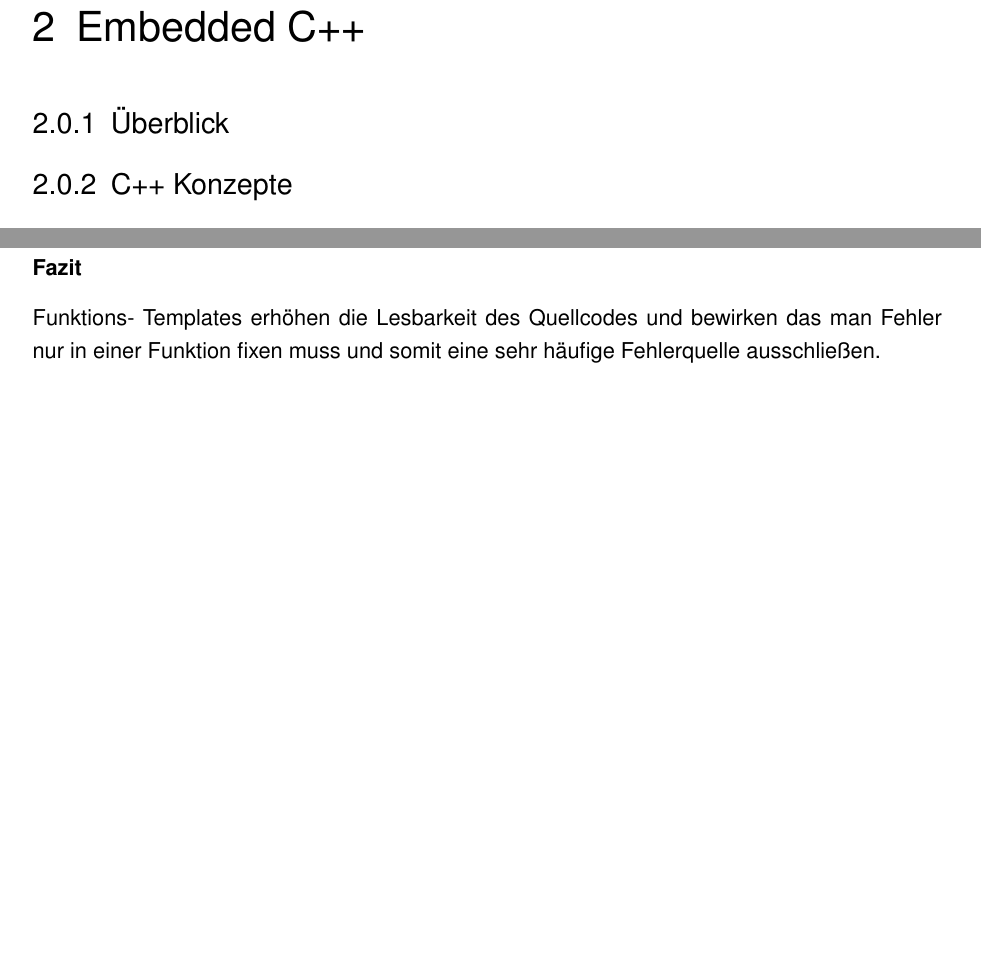
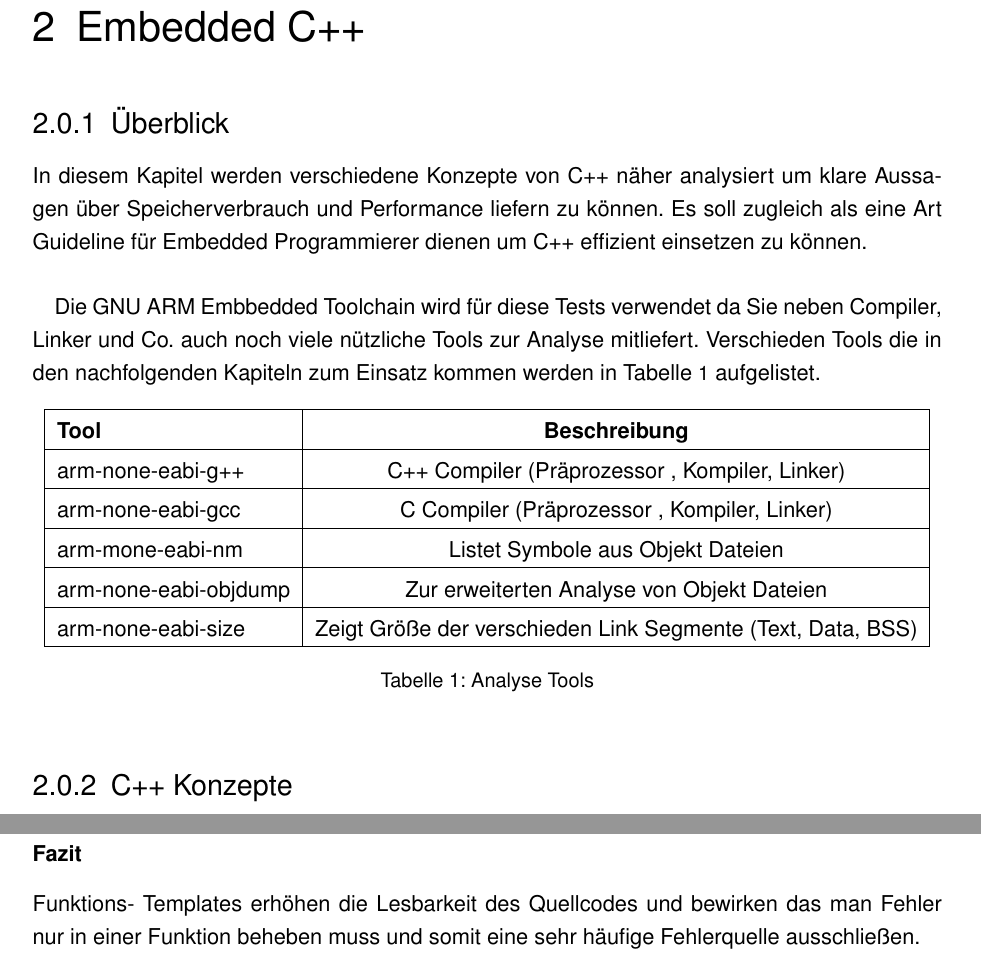
Before and after one commit to hackdino/Master_Thesis, a LaTeX thesis (Thesis/Masterarbeit_Ney.tex): two parts of pages 9 and 13 of 21, joined at a grey line, cut so that both start at the same text, the shorter picture padded with empty space. The pictures show the PDF file Thesis/Masterarbeit_Ney.pdf that the author committed with the source.

Commit message:
01072018

```diff
--- a/Thesis/Masterarbeit_Ney.tex
+++ b/Thesis/Masterarbeit_Ney.tex
@@ -168,8 +168,32 @@ In der Entwicklung von eingebetteten Systemen hat sich in den letzten Jahren ein
 \subsection{GNU Arm Embedded Toolchain}
 \subsection{IAR Embedded Workbench}
 \subsection{ARM Compiler}
+
+
 \chapter{Embedded C++}
 \subsection{Überblick}
+In diesem Kapitel werden verschiedene Konzepte von C++ näher analysiert um klare Aussagen über Speicherverbrauch und Performance liefern zu können. Es soll zugleich als eine Art Guideline für Embedded Programmierer dienen um C++ effizient einsetzen zu können. \newline
+
+Die GNU ARM Embbedded Toolchain wird für diese Tests verwendet da Sie neben Compiler, Linker und Co. auch noch viele nützliche Tools zur Analyse mitliefert. Verschieden Tools die in den nachfolgenden Kapiteln zum Einsatz kommen werden in Tabelle \ref{tbl:analystools} aufgelistet.
+
+\begin{table}[!htb]
+	\centering
+	\begin{tabular}{| l | c | r |}
+		\hline
+		\textbf{Tool}  & \textbf{Beschreibung} \\ \hline
+		arm-none-eabi-g++           & C++ Compiler (Präprozessor , Kompiler, Linker) \\ \hline
+		arm-none-eabi-gcc       	& C	  Compiler (Präprozessor , Kompiler, Linker) \\ \hline
+		arm-mone-eabi-nm        	& Listet Symbole aus Objekt Dateien \\ \hline
+		arm-none-eabi-objdump		& Zur erweiterten Analyse von Objekt Dateien \\ \hline
+		arm-none-eabi-size			& Zeigt Größe der verschieden Link Segmente (Text, Data, BSS) \\ \hline
+	\end{tabular}
+
+	\caption{Analyse Tools}
+	\label{tbl:analystools}
+	% Verweis im Text mittels \ref{tbl:beispieltabelle}
+
+\end{table}
+
 \subsection{C++ Konzepte}
 \subsection{Eingabe- und Ausgabestreams}
 \subsection{'auto'-Typ}
@@ -262,7 +286,7 @@ Als auch schon vorigen Beispiel \ref{beispiel:1} generiert der C und C++ Compile
 \end{figure}
 
 \subsubsection{Fazit}
-Funktions- Templates erhöhen die Lesbarkeit des Quellcodes und bewirken das man Fehler nur in einer Funktion fixen muss und somit eine sehr häufige Fehlerquelle ausschließen.
+Funktions- Templates erhöhen die Lesbarkeit des Quellcodes und bewirken das man Fehler nur in einer Funktion beheben muss und somit eine sehr häufige Fehlerquelle ausschließen.
 
 \newpage
 
```
Also changed, not shown: Thesis/Masterarbeit_Ney.pdf.
